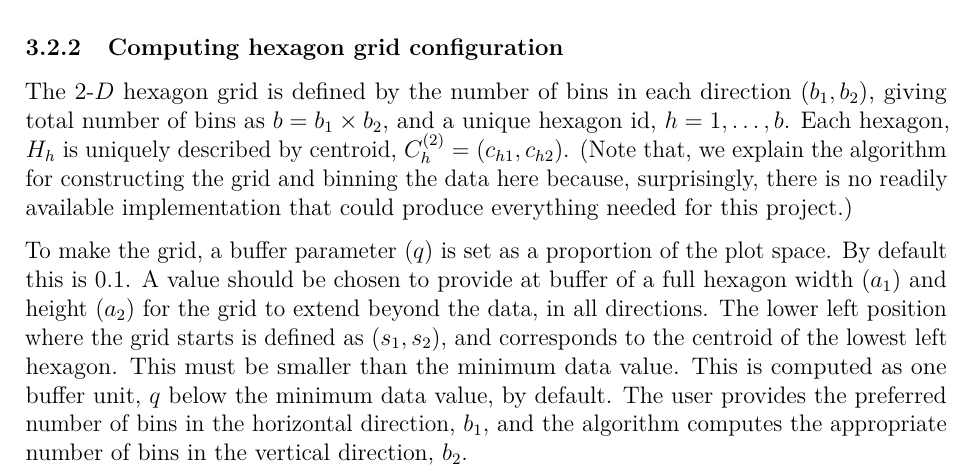
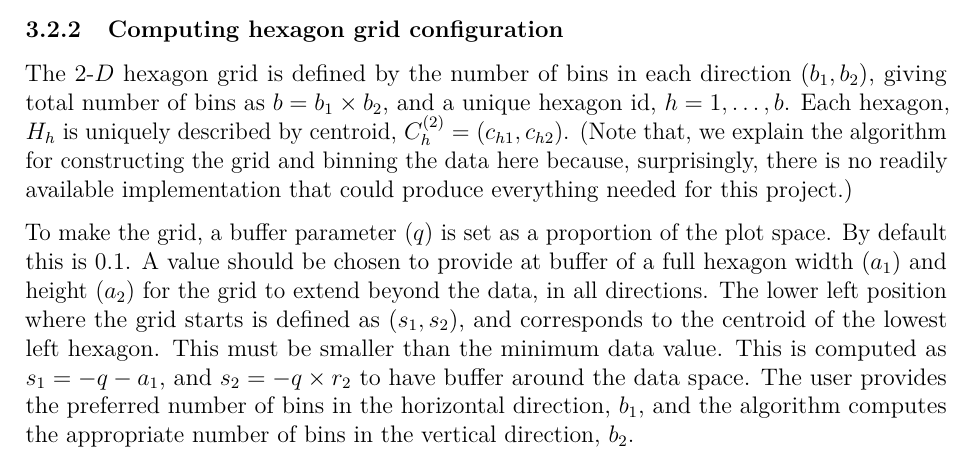
Before and after one commit to JayaniLakshika/paper-nldr-vis-algorithm, a LaTeX paper (paper.tex): part of page 6 of 30, cut so that both start at the same text. Compiled offline with pdfLaTeX.

Commit message:
Update the hexbinning text

```diff
--- a/paper.tex
+++ b/paper.tex
@@ -526,10 +526,10 @@ provide at buffer of a full hexagon width (\(a_1\)) and height (\(a_2\))
 for the grid to extend beyond the data, in all directions. The lower
 left position where the grid starts is defined as \((s_1, s_2)\), and
 corresponds to the centroid of the lowest left hexagon. This must be
-smaller than the minimum data value. This is computed as one buffer
-unit, \(q\) below the minimum data value, by default. The user provides
-the preferred number of bins in the horizontal direction, \(b_1\), and
-the algorithm computes the appropriate number of bins in the vertical
-direction, \(b_2\).
+smaller than the minimum data value. This is computed as
+\(s_1 = -q - a_1\), and \(s_2 = -q \times r_2\) to have buffer around
+the data space. The user provides the preferred number of bins in the
+horizontal direction, \(b_1\), and the algorithm computes the
+appropriate number of bins in the vertical direction, \(b_2\).
 
 The value for \(b_2\) is computed by fixing \(b_1\). Considering the
```
Also changed, not shown: paper.tex (13 more changed lines), 1 other file.
